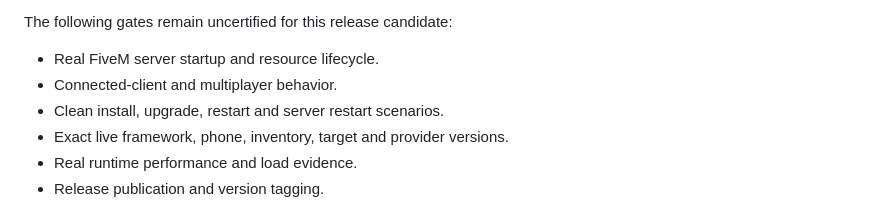
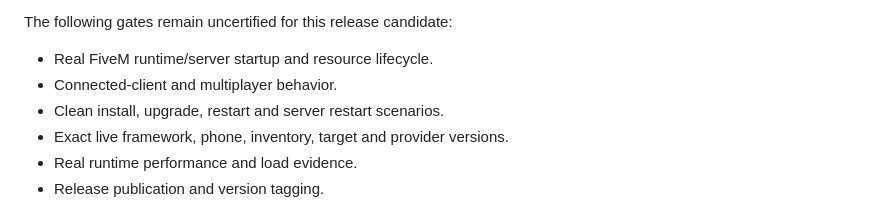
Before and after one commit to Gnesh97/gnsh-telecom, a Markdown page: README.md, the part around the change. GitHub-like rendering.

Commit message:
docs(release): align live evidence gate wording

```diff
--- a/README.md
+++ b/README.md
@@ -490,7 +490,7 @@ Recorded release-candidate evidence covers:
 
 The following gates remain uncertified for this release candidate:
 
-- Real FiveM server startup and resource lifecycle.
+- Real FiveM runtime/server startup and resource lifecycle.
 - Connected-client and multiplayer behavior.
 - Clean install, upgrade, restart and server restart scenarios.
 - Exact live framework, phone, inventory, target and provider versions.
```
